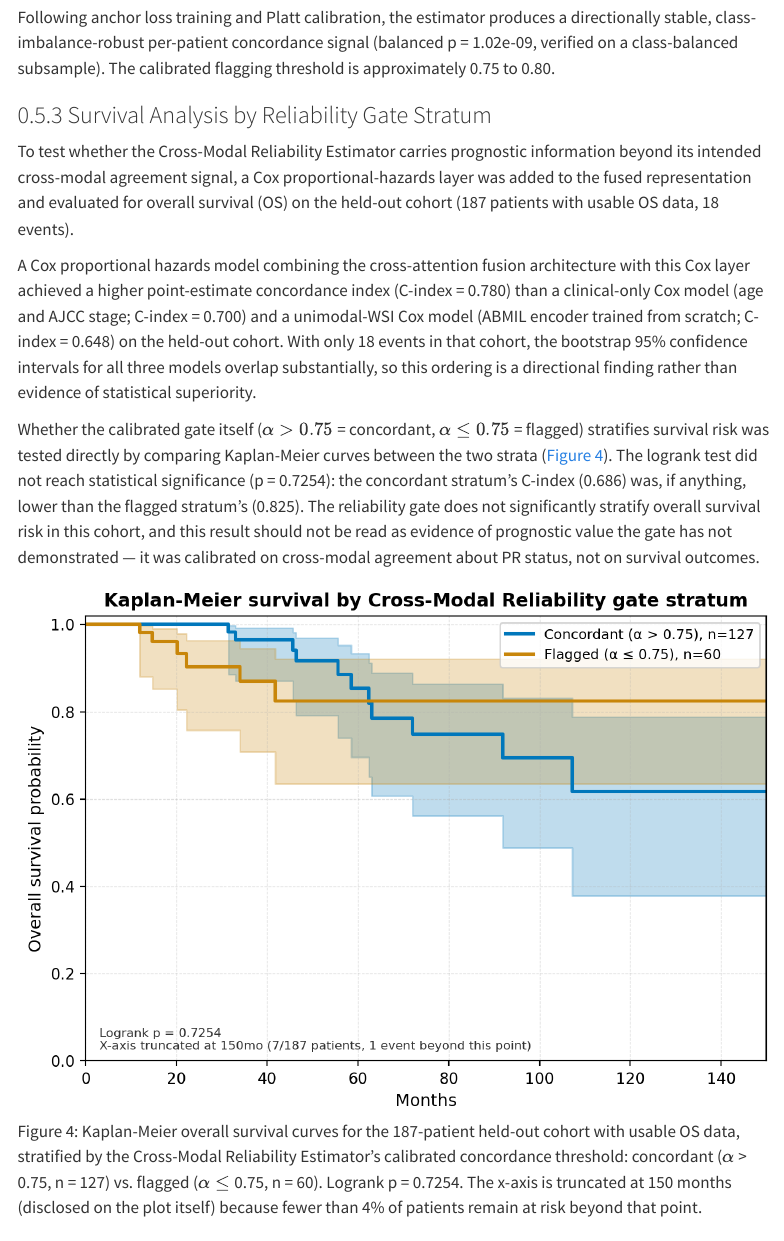
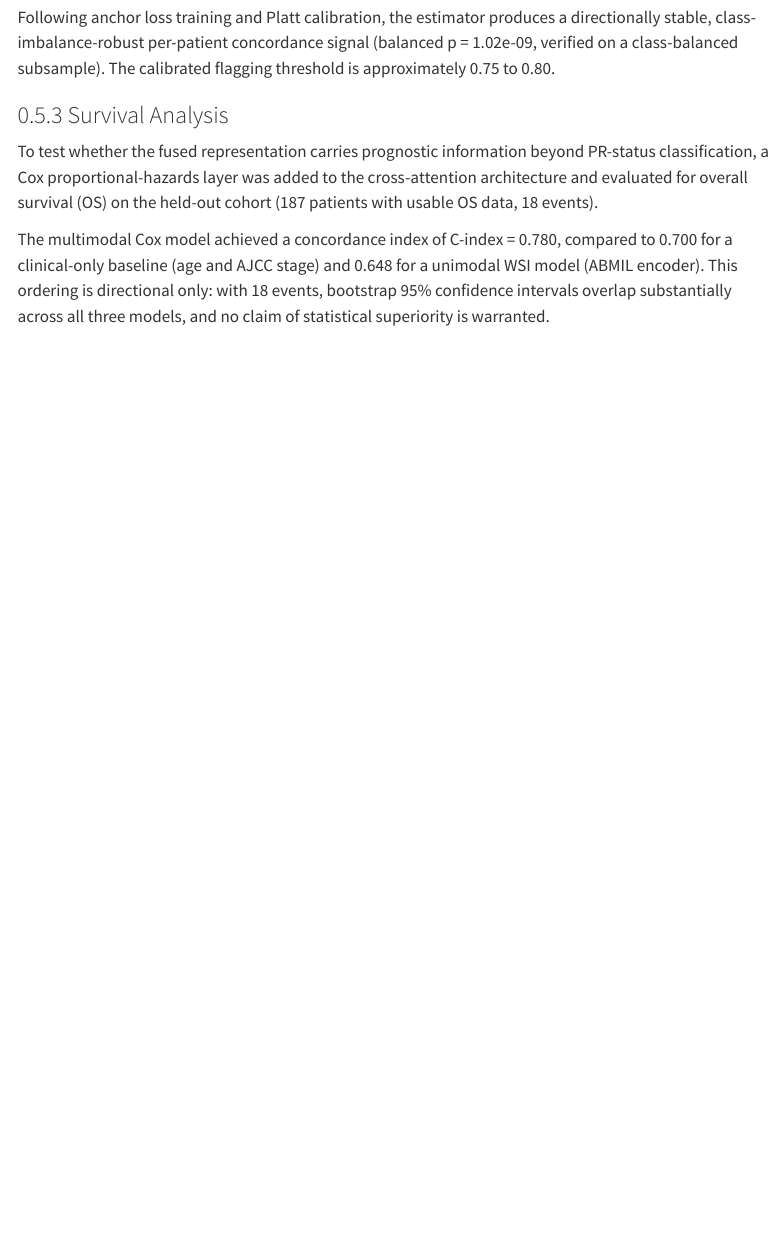
Before and after one commit to nshramesh04/patho-genomic-fusion, a Quarto document (paper.qmd): the page in a window 1100 px wide, from 7580 px down. Rendered offline with R 4.5, knitr and Pandoc in place of Quarto, with nearby package versions; a font, style sheet, LaTeX package, included part or bibliography that could not be used is replaced or left out; menus at the side of the page are left out.

Commit message:
Remove orphaned KM and forest plot figures; survival analysis rewritten without gate stratification test

```diff
--- a/paper.qmd
+++ b/paper.qmd
@@ -345,40 +345,18 @@ per-patient concordance signal (balanced p = 1.02e-09, verified
 on a class-balanced subsample). The calibrated flagging threshold
 is approximately 0.75 to 0.80.
 
-### Survival Analysis by Reliability Gate Stratum {#sec-survival-gate-stratum}
+### Survival Analysis {#sec-survival-analysis}
 
-To test whether the Cross-Modal Reliability Estimator carries
-prognostic information beyond its intended cross-modal agreement
-signal, a Cox proportional-hazards layer was added to the fused
-representation and evaluated for overall survival (OS) on the
+To test whether the fused representation carries prognostic
+information beyond PR-status classification, a Cox
+proportional-hazards layer was added to the cross-attention
+architecture and evaluated for overall survival (OS) on the
 held-out cohort (187 patients with usable OS data, 18 events).
 
-A Cox proportional hazards model combining the cross-attention
-fusion architecture with this Cox layer achieved a higher
-point-estimate concordance index (C-index = 0.780) than a
-clinical-only Cox model (age and AJCC stage; C-index = 0.700) and a
-unimodal-WSI Cox model (ABMIL encoder trained from scratch;
-C-index = 0.648) on the held-out cohort. With only 18 events in
-that cohort, the bootstrap 95% confidence intervals for all three
-models overlap substantially, so this ordering is a directional
-finding rather than evidence of statistical superiority.
-
-Whether the calibrated gate itself ($\alpha > 0.75$ = concordant,
-$\alpha \le 0.75$ = flagged) stratifies survival risk was tested
-directly by comparing Kaplan-Meier curves between the two strata
-(@fig-survival-km). The logrank test did not reach statistical
-significance (p = 0.7254): the concordant stratum's C-index (0.686)
-was, if anything, lower than the flagged stratum's (0.825). The
-reliability gate does not significantly stratify overall survival
-risk in this cohort, and this result should not be read as evidence
-of prognostic value the gate has not demonstrated — it was
-calibrated on cross-modal agreement about PR status, not on
-survival outcomes.
-
-![Kaplan-Meier overall survival curves for the 187-patient held-out
-cohort with usable OS data, stratified by the Cross-Modal
-Reliability Estimator's calibrated concordance threshold: concordant
-($\alpha$ > 0.75, n = 127) vs. flagged ($\alpha \le$ 0.75, n = 60).
-Logrank p = 0.7254. The x-axis is truncated at 150 months (disclosed
-on the plot itself) because fewer than 4% of patients remain at risk
-beyond that
+The multimodal Cox model achieved a concordance index of
+C-index = 0.780, compared to 0.700 for a clinical-only
+baseline (age and AJCC stage) and 0.648 for a unimodal WSI
+model (ABMIL encoder). This ordering is directional only:
+with 18 events, bootstrap 95% confidence intervals overlap
+substantially across all three models, and no claim of
+statistical superiority is warranted.
```
Also changed, not shown: reports/figures/survival_km_by_alpha.png (deleted), reports/figures/survival_stage_gate_interaction_forest.png (deleted), paper.qmd (4 more changed lines).
